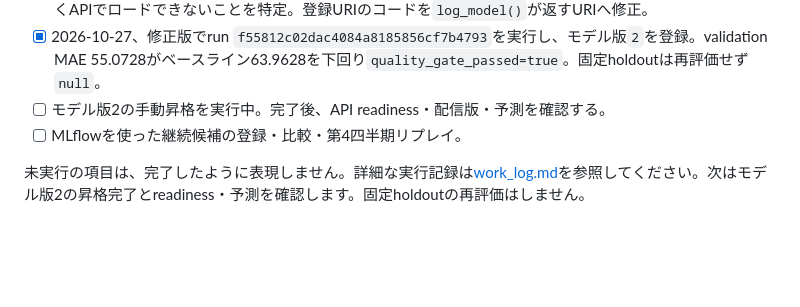
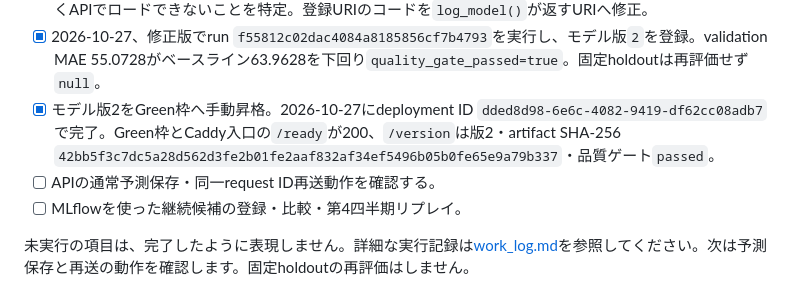
Before and after one commit to kenobix/Claude_practice, a Markdown page: 261021/README.md, the part around the change. Rendered like a GitHub page; blank space fills up the shorter version.

```diff
--- a/261021/README.md
+++ b/261021/README.md
@@ -70,7 +70,8 @@ Composeによる運用構成は[実行・運用手順](docs/runbook.md)を参照
 - [x] runtime initとCompose起動は成功。2026-10-27に観測17,379件を登録し、API青緑枠・Caddyも起動した。
 - [x] 2026-10-27、MLflow 3でモデル登録元を古いrun artifact URIにしていたため、版1に`MLmodel`ファイルがなくAPIでロードできないことを特定。登録URIのコードを`log_model()`が返すURIへ修正。
 - [x] 2026-10-27、修正版でrun `f55812c02dac4084a8185856cf7b4793`を実行し、モデル版`2`を登録。validation MAE 55.0728がベースライン63.9628を下回り`quality_gate_passed=true`。固定holdoutは再評価せず`null`。
-- [ ] モデル版2の手動昇格を実行中。完了後、API readiness・配信版・予測を確認する。
+- [x] モデル版2をGreen枠へ手動昇格。2026-10-27にdeployment ID `dded8d98-6e6c-4082-9419-df62cc08adb7`で完了。Green枠とCaddy入口の`/ready`が200、`/version`は版2・artifact SHA-256 `42bb5f3c7dc5a28d562d3fe2b01fe2aaf832af34ef5496b05b0fe65e9a79b337`・品質ゲート`passed`。
+- [ ] APIの通常予測保存・同一request ID再送動作を確認する。
 - [ ] MLflowを使った継続候補の登録・比較・第4四半期リプレイ。
 
-未実行の項目は、完了したように表現しません。詳細な実行記録は[work_log.md](work_log.md)を参照してください。次はモデル版2の昇格完了とreadiness・予測を確認します。固定holdoutの再評価はしません。
+未実行の項目は、完了したように表現しません。詳細な実行記録は[work_log.md](work_log.md)を参照してください。次は予測保存と再送の動作を確認します。固定holdoutの再評価はしません。
```
Also changed, not shown: 261021/docs/runbook.md (+7 -5 lines), 261021/work_log.md (+19 -0 lines).
